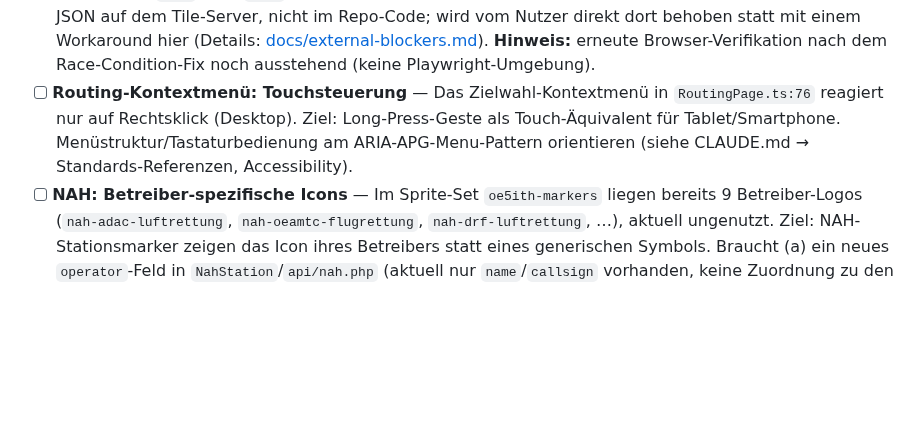
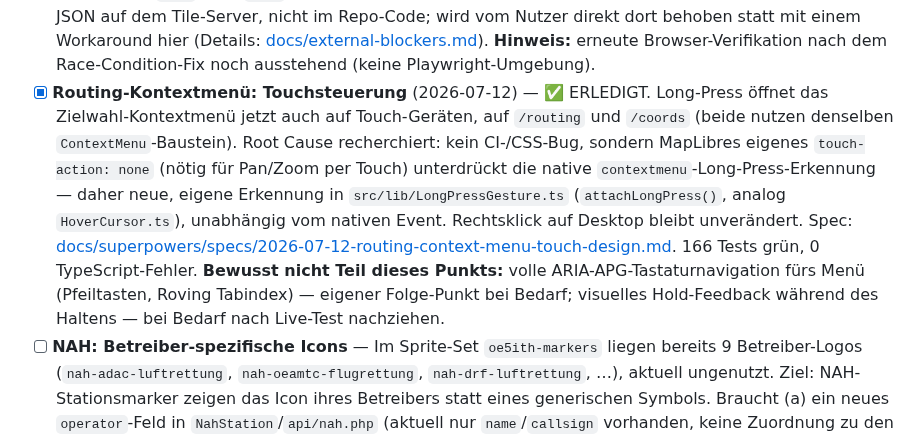
Before and after one commit to brikbrik94/website-v3, a Markdown page: TODO.md, the part around the change. Rendered like a GitHub page; blank space fills up the shorter version.

Commit message:
docs: Routing-Kontextmenü-Touchsteuerung als erledigt festgehalten

```diff
--- a/TODO.md
+++ b/TODO.md
@@ -93,10 +93,17 @@ alle vier auf einmal anfassen.
   behoben statt mit einem Workaround hier (Details:
   [docs/external-blockers.md](./docs/external-blockers.md)). **Hinweis:** erneute
   Browser-Verifikation nach dem Race-Condition-Fix noch ausstehend (keine Playwright-Umgebung).
-- [ ] **Routing-Kontextmenü: Touchsteuerung** — Das Zielwahl-Kontextmenü in `RoutingPage.ts:76`
-  reagiert nur auf Rechtsklick (Desktop). Ziel: Long-Press-Geste als Touch-Äquivalent für
-  Tablet/Smartphone. Menüstruktur/Tastaturbedienung am ARIA-APG-Menu-Pattern orientieren (siehe
-  CLAUDE.md → Standards-Referenzen, Accessibility).
+- [x] **Routing-Kontextmenü: Touchsteuerung** (2026-07-12) — ✅ ERLEDIGT. Long-Press öffnet das
+  Zielwahl-Kontextmenü jetzt auch auf Touch-Geräten, auf `/routing` und `/coords` (beide nutzen
+  denselben `ContextMenu`-Baustein). Root Cause recherchiert: kein CI-/CSS-Bug, sondern MapLibres
+  eigenes `touch-action: none` (nötig für Pan/Zoom per Touch) unterdrückt die native
+  `contextmenu`-Long-Press-Erkennung — daher neue, eigene Erkennung in
+  `src/lib/LongPressGesture.ts` (`attachLongPress()`, analog `HoverCursor.ts`), unabhängig vom
+  nativen Event. Rechtsklick auf Desktop bleibt unverändert. Spec:
+  [docs/superpowers/specs/2026-07-12-routing-context-menu-touch-design.md](./docs/superpowers/specs/2026-07-12-routing-context-menu-touch-design.md).
+  166 Tests grün, 0 TypeScript-Fehler. **Bewusst nicht Teil dieses Punkts:** volle
+  ARIA-APG-Tastaturnavigation fürs Menü (Pfeiltasten, Roving Tabindex) — eigener Folge-Punkt bei
+  Bedarf; visuelles Hold-Feedback während des Haltens — bei Bedarf nach Live-Test nachziehen.
 - [ ] **NAH: Betreiber-spezifische Icons** — Im Sprite-Set `oe5ith-markers` liegen bereits 9
   Betreiber-Logos (`nah-adac-luftrettung`, `nah-oeamtc-flugrettung`, `nah-drf-luftrettung`, …),
   aktuell ungenutzt. Ziel: NAH-Stationsmarker zeigen das Icon ihres Betreibers statt eines
```
Also changed, not shown: CHANGELOG.md (+10 -0 lines), 1 other file.
